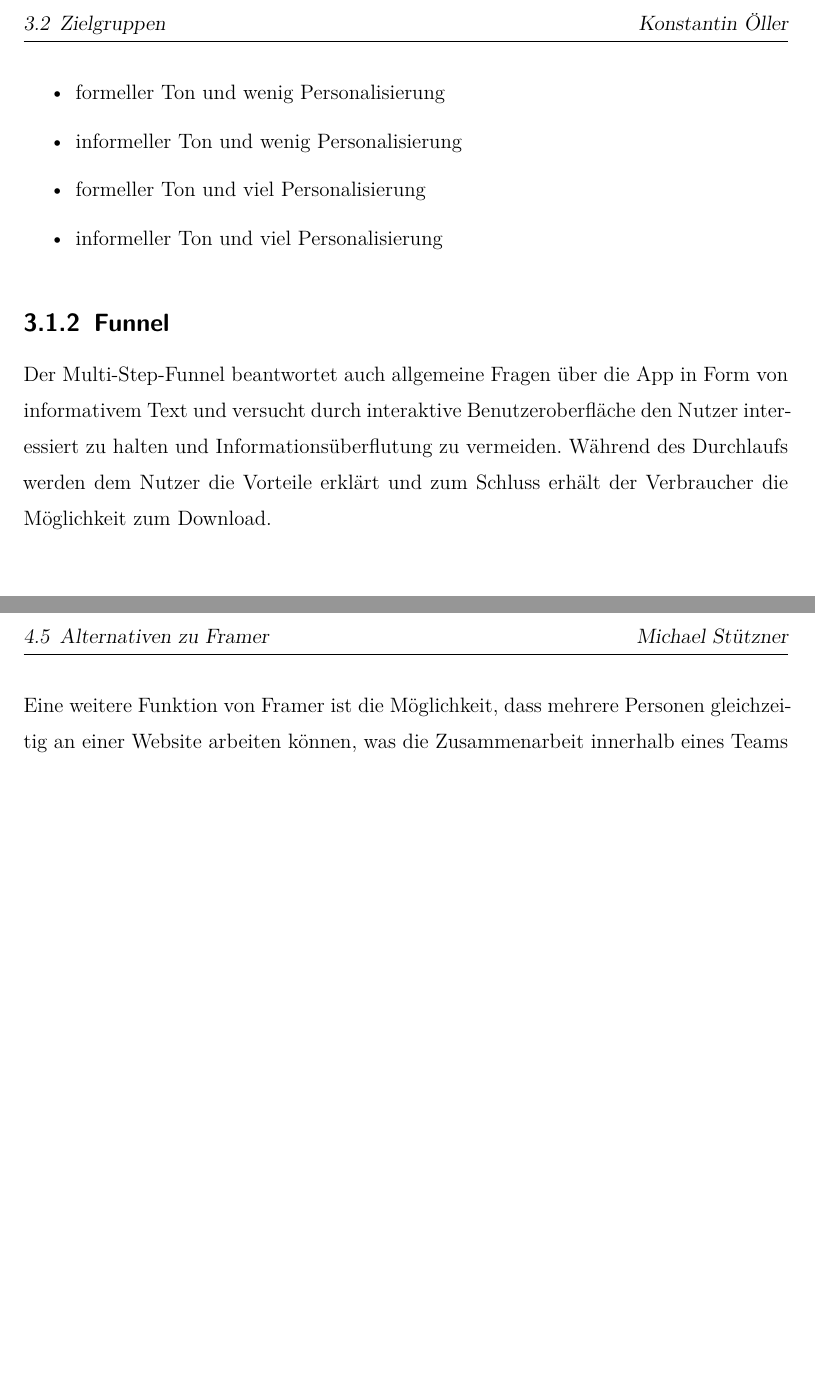
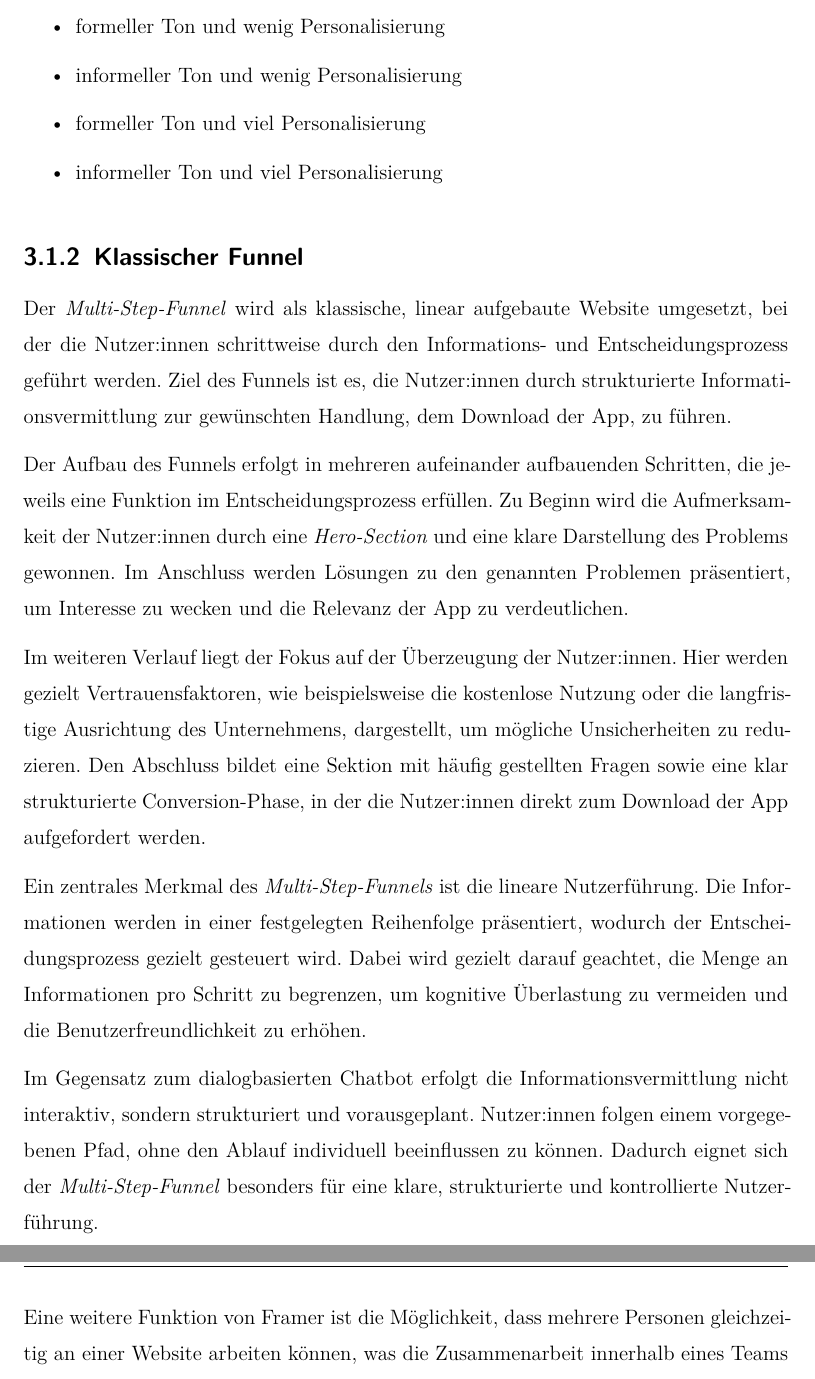
Before and after one commit to michael-stuetzner/diplomarbeit-recode-2526, a LaTeX thesis (diplomarbeit-schriftlich/thesis.tex, which reads diplomarbeit-schriftlich/sections/concept.tex): two parts of pages 15 and 21 of 32 before the commit and two parts of pages 15 and 22 of 33 after it, joined at a grey line, cut at the place of the change, the shorter picture padded with empty space. Compiled offline with XeLaTeX.

Commit message:
changed aufbau klassischer funnel

```diff
--- a/diplomarbeit-schriftlich/sections/concept.tex
+++ b/diplomarbeit-schriftlich/sections/concept.tex
@@ -37,13 +37,38 @@ Folgende Kommunikationsstrategien sind möglich:
     \item informeller Ton und viel Personalisierung
 \end{itemize}
 
-\subsection{Funnel}
+\setauthor{\firstauthor}
+\subsection{Klassischer Funnel}
 
-Der Multi-Step-Funnel beantwortet auch allgemeine Fragen über die App in Form
-von informativem Text und versucht durch interaktive Benutzeroberfläche den
-Nutzer interessiert zu halten und Informationsüberflutung zu vermeiden.
-Während des Durchlaufs werden dem Nutzer die Vorteile erklärt und zum Schluss
-erhält der Verbraucher die Möglichkeit zum Download.
+Der \textit{Multi-Step-Funnel} wird als klassische, linear aufgebaute Website umgesetzt,
+bei der die Nutzer:innen schrittweise durch den Informations- und Entscheidungsprozess
+geführt werden. Ziel des Funnels ist es, die Nutzer:innen durch strukturierte
+Informationsvermittlung zur gewünschten Handlung, dem Download der App, zu führen.
+
+Der Aufbau des Funnels erfolgt in mehreren aufeinander aufbauenden Schritten,
+die jeweils eine Funktion im Entscheidungsprozess erfüllen. Zu Beginn
+wird die Aufmerksamkeit der Nutzer:innen durch eine \textit{Hero-Section} und eine
+klare Darstellung des Problems gewonnen.
+Im Anschluss werden Lösungen zu den genannten Problemen präsentiert,
+um Interesse zu wecken und die Relevanz der App zu verdeutlichen.
+
+Im weiteren Verlauf liegt der Fokus auf der Überzeugung der Nutzer:innen.
+Hier werden gezielt Vertrauensfaktoren, wie beispielsweise die kostenlose Nutzung
+oder die langfristige Ausrichtung des Unternehmens, dargestellt, um mögliche Unsicherheiten zu reduzieren.
+Den Abschluss bildet eine Sektion mit häufig gestellten Fragen sowie eine klar strukturierte Conversion-Phase,
+in der die Nutzer:innen direkt zum Download der App aufgefordert werden.
+
+Ein zentrales Merkmal des \textit{Multi-Step-Funnels} ist die lineare Nutzerführung.
+Die Informationen werden in einer festgelegten Reihenfolge präsentiert, wodurch der
+Entscheidungsprozess gezielt gesteuert wird. Dabei wird gezielt darauf
+geachtet, die Menge an Informationen pro Schritt zu begrenzen, um kognitive
+Überlastung zu vermeiden und die Benutzerfreundlichkeit zu erhöhen.
+
+Im Gegensatz zum dialogbasierten Chatbot erfolgt die Informationsvermittlung
+nicht interaktiv, sondern strukturiert und vorausgeplant. Nutzer:innen folgen einem
+vorgegebenen Pfad, ohne den Ablauf individuell beeinflussen zu können.
+Dadurch eignet sich der \textit{Multi-Step-Funnel} besonders für eine klare, strukturierte und
+kontrollierte Nutzerführung.
 
 \setauthor{\secondauthor}
 \section{Zielgruppen}
```
